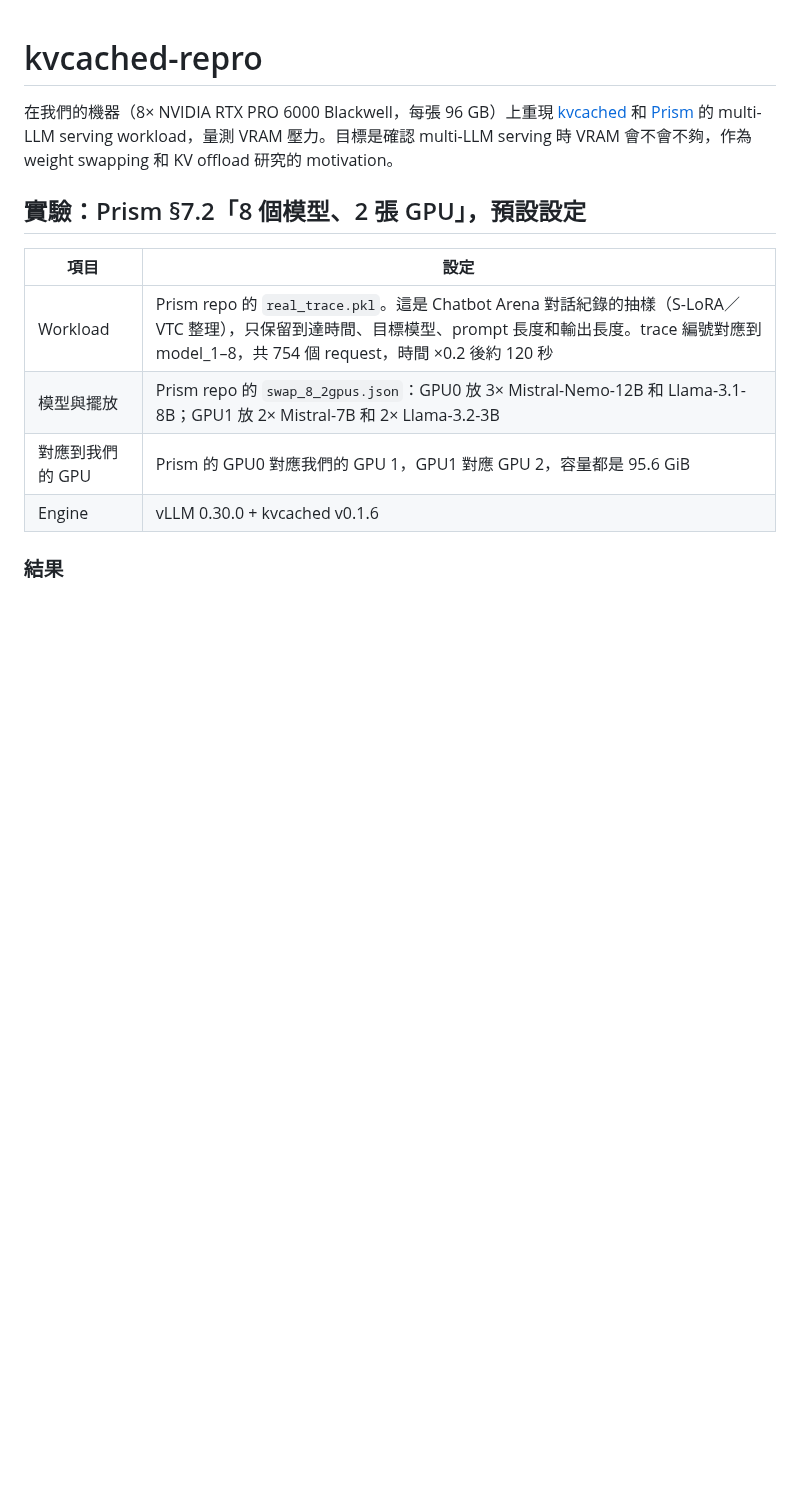
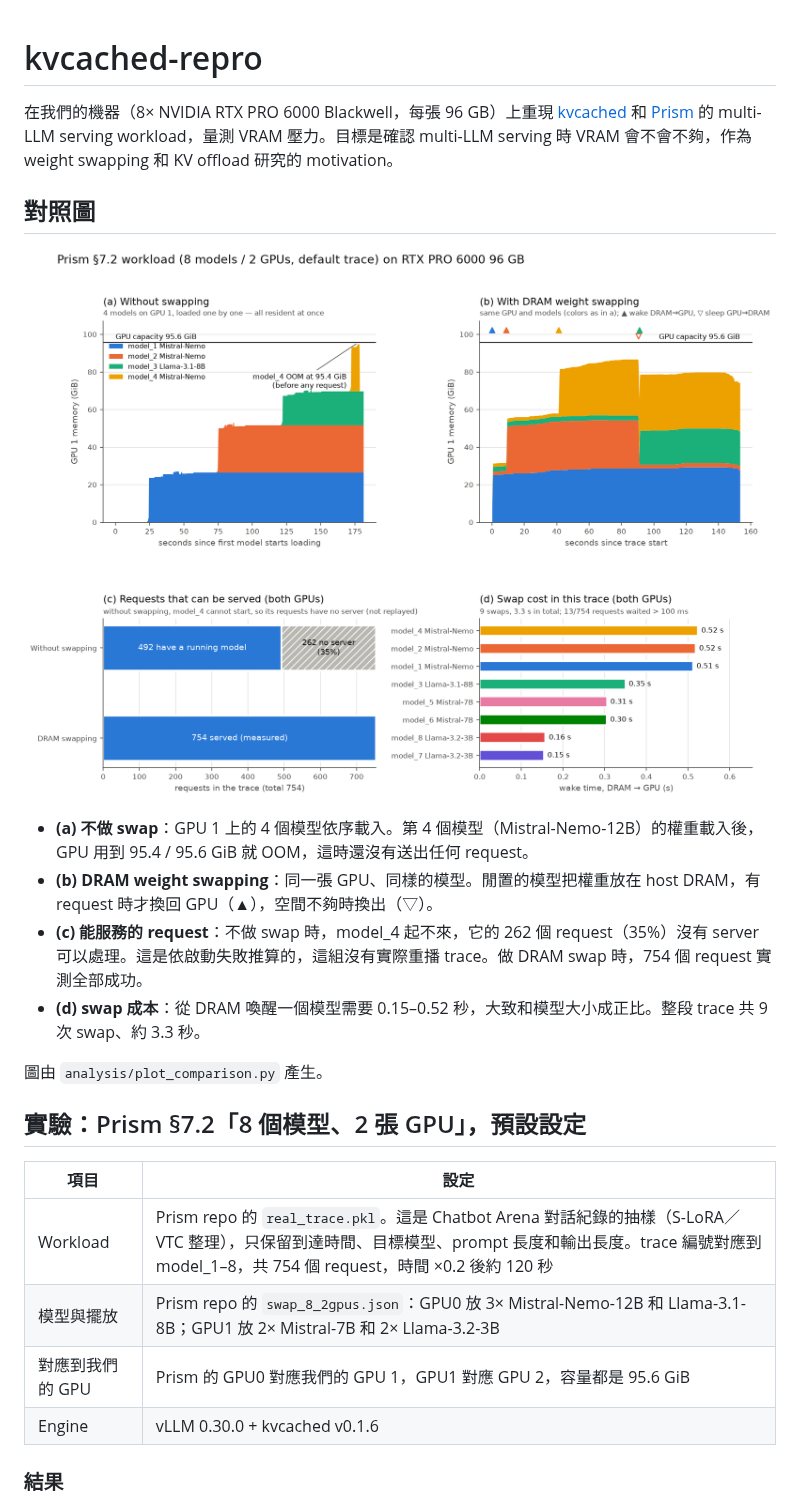
Before and after one commit to xdh1129/kvcached-repro, a Markdown page: README.md, the part around the change. Rendered like a GitHub page; pictures changed too: results/comparison/prism_8m2g_comparison.png (added); blank space fills up the shorter version.

```diff
--- a/README.md
+++ b/README.md
@@ -1,6 +1,17 @@
 # kvcached-repro
 
 在我們的機器（8× NVIDIA RTX PRO 6000 Blackwell，每張 96 GB）上重現 [kvcached](https://github.com/ovg-project/kvcached) 和 [Prism](https://arxiv.org/abs/2505.04021) 的 multi-LLM serving workload，量測 VRAM 壓力。目標是確認 multi-LLM serving 時 VRAM 會不會不夠，作為 weight swapping 和 KV offload 研究的 motivation。
+
+## 對照圖
+
+![Prism 8-model comparison](results/comparison/prism_8m2g_comparison.png)
+
+- **(a) 不做 swap**：GPU 1 上的 4 個模型依序載入。第 4 個模型（Mistral-Nemo-12B）的權重載入後，GPU 用到 95.4 / 95.6 GiB 就 OOM，這時還沒有送出任何 request。
+- **(b) DRAM weight swapping**：同一張 GPU、同樣的模型。閒置的模型把權重放在 host DRAM，有 request 時才換回 GPU（▲），空間不夠時換出（▽）。
+- **(c) 能服務的 request**：不做 swap 時，model_4 起不來，它的 262 個 request（35%）沒有 server 可以處理。這是依啟動失敗推算的，這組沒有實際重播 trace。做 DRAM swap 時，754 個 request 實測全部成功。
+- **(d) swap 成本**：從 DRAM 喚醒一個模型需要 0.15–0.52 秒，大致和模型大小成正比。整段 trace 共 9 次 swap、約 3.3 秒。
+
+圖由 `analysis/plot_comparison.py` 產生。
 
 ## 實驗：Prism §7.2「8 個模型、2 張 GPU」，預設設定
 
```
Also changed, not shown: 1 other file.
